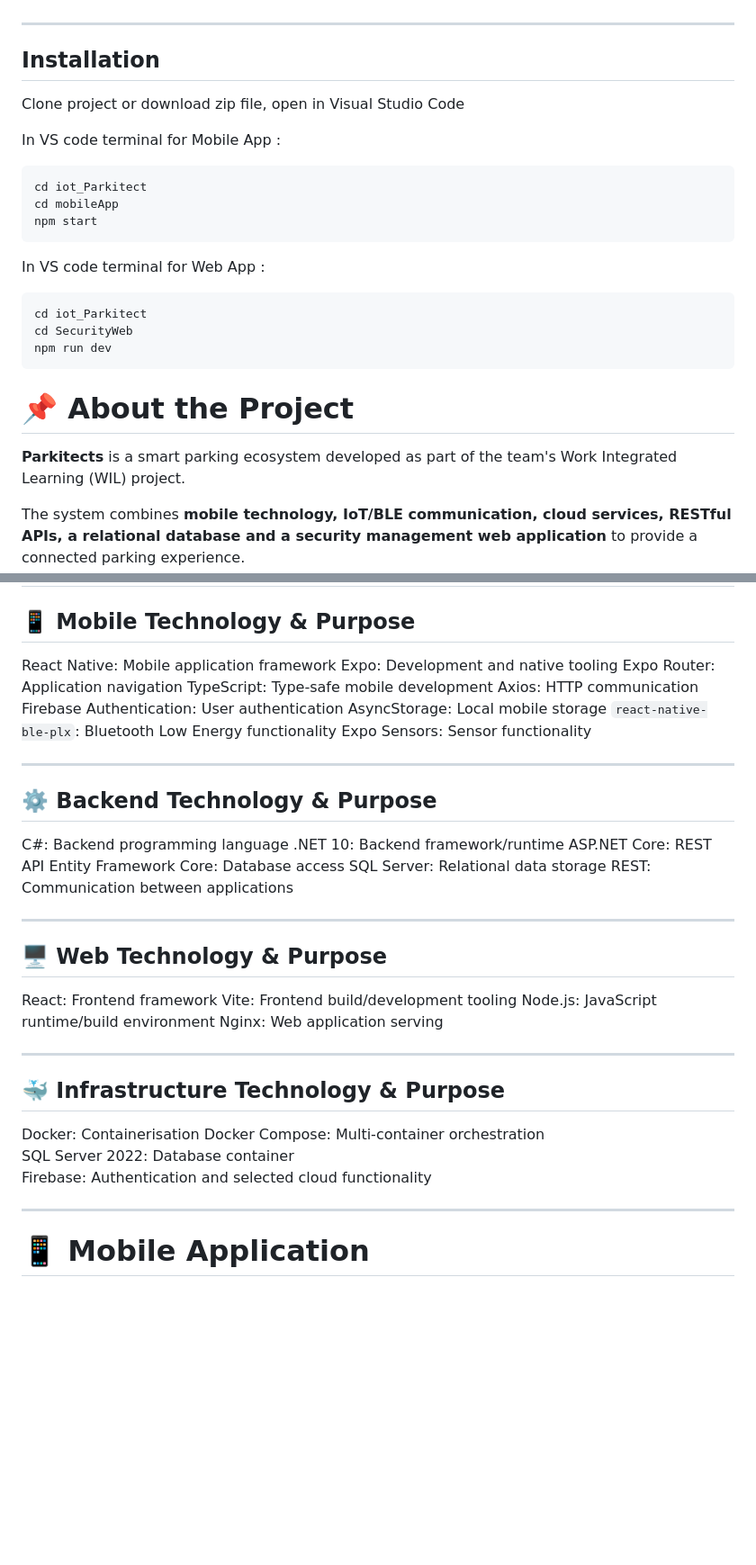
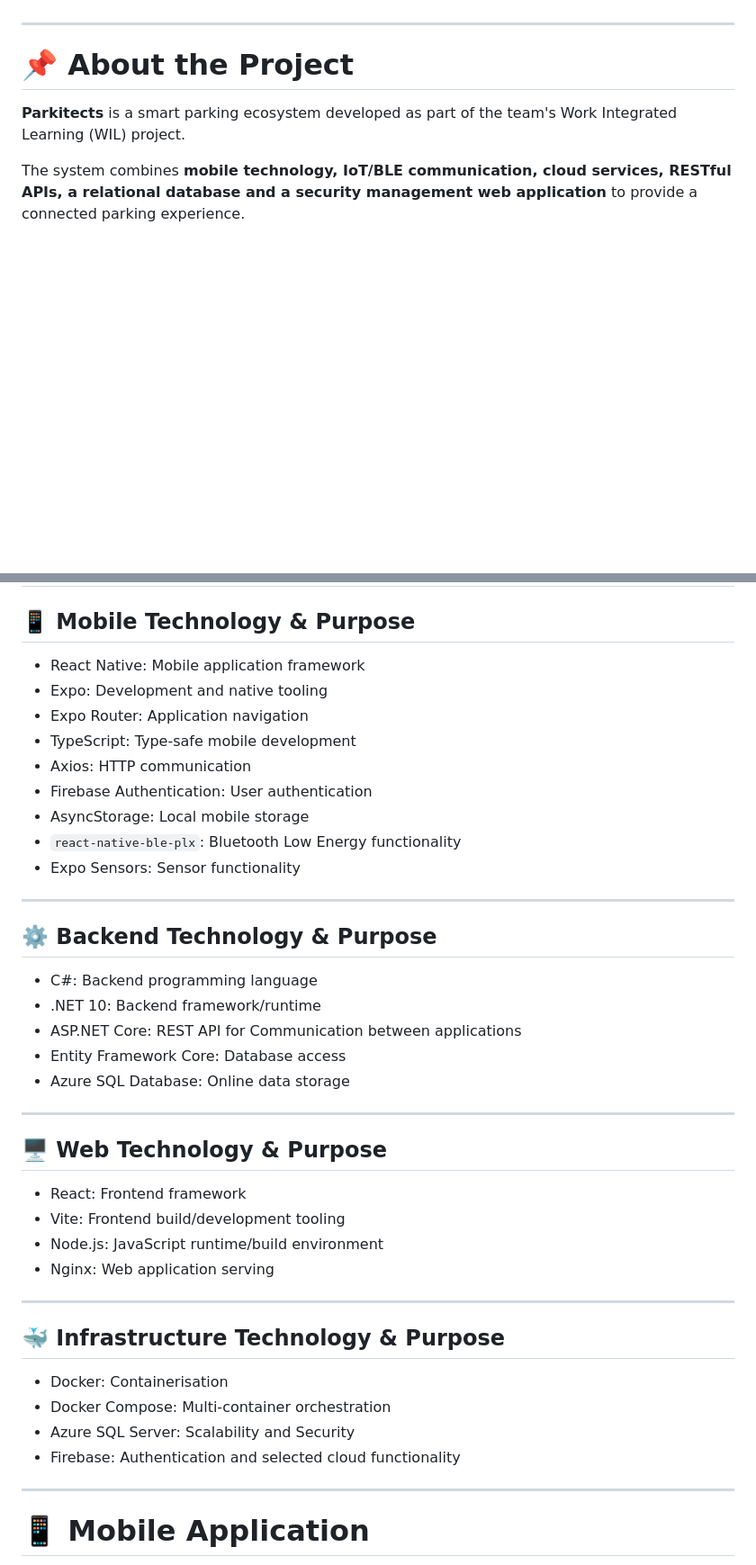
Before and after one commit to Anelisiwe-Matsotsi/SmartParkingSystem_Parkitect, a Markdown page: README.md, 2 parts joined by grey strips. Shown at 90% size. Drawn GitHub-style; blank space fills up the shorter version.

Commit message:
Revise README for clarity and consistency
Removed installation instructions and updated technology stack details in the README. Adjusted references for consistency in date formatting.

````diff
--- a/README.md
+++ b/README.md
@@ -31,25 +31,6 @@
 * [📚 References](#-references)
 
 ---
-
-## Installation
-
-Clone project or download zip file, open in Visual Studio Code
-
-In VS code terminal for Mobile App :
-
-```bash
-cd iot_Parkitect
-cd mobileApp
-npm start
-```
-In VS code terminal for Web App :
-
-```bash
-cd iot_Parkitect
-cd SecurityWeb
-npm run dev
-```
 
 # 📌 About the Project
 
@@ -230,44 +210,43 @@ The backend acts as the central application layer connecting the mobile applicat
 
 ## 📱 Mobile Technology & Purpose
 
-React Native: Mobile application framework
-Expo: Development and native tooling
-Expo Router: Application navigation
-TypeScript: Type-safe mobile development
-Axios: HTTP communication
-Firebase Authentication: User authentication
-AsyncStorage: Local mobile storage
-`react-native-ble-plx`: Bluetooth Low Energy functionality
-Expo Sensors: Sensor functionality
+- React Native: Mobile application framework
+- Expo: Development and native tooling
+- Expo Router: Application navigation
+- TypeScript: Type-safe mobile development
+- Axios: HTTP communication
+- Firebase Authentication: User authentication
+- AsyncStorage: Local mobile storage
+- `react-native-ble-plx`: Bluetooth Low Energy functionality
+- Expo Sensors: Sensor functionality
 
 ---
 
 ## ⚙️ Backend Technology & Purpose
 
-C#: Backend programming language
-.NET 10: Backend framework/runtime
-ASP.NET Core: REST API
-Entity Framework Core: Database access
-SQL Server: Relational data storage
-REST: Communication between applications
+- C#: Backend programming language
+- .NET 10: Backend framework/runtime
+- ASP.NET Core: REST API for Communication between applications
+- Entity Framework Core: Database access
+- Azure SQL Database: Online data storage
 
 ---
 
 ## 🖥️ Web Technology & Purpose
 
-React: Frontend framework
-Vite: Frontend build/development tooling
-Node.js: JavaScript runtime/build environment
-Nginx: Web application serving
+- React: Frontend framework
+- Vite: Frontend build/development tooling
+- Node.js: JavaScript runtime/build environment
+- Nginx: Web application serving
 
 ---
 
 ## 🐳 Infrastructure Technology & Purpose
 
-Docker: Containerisation
-Docker Compose: Multi-container orchestration
-SQL Server 2022: Database container
-Firebase: Authentication and selected cloud functionality
+- Docker: Containerisation
+- Docker Compose: Multi-container orchestration
+- Azure SQL Server: Scalability and Security
+- Firebase: Authentication and selected cloud functionality
 
 ---
 
````
Also changed, not shown: other parts of README.md (+19 -29 lines).
